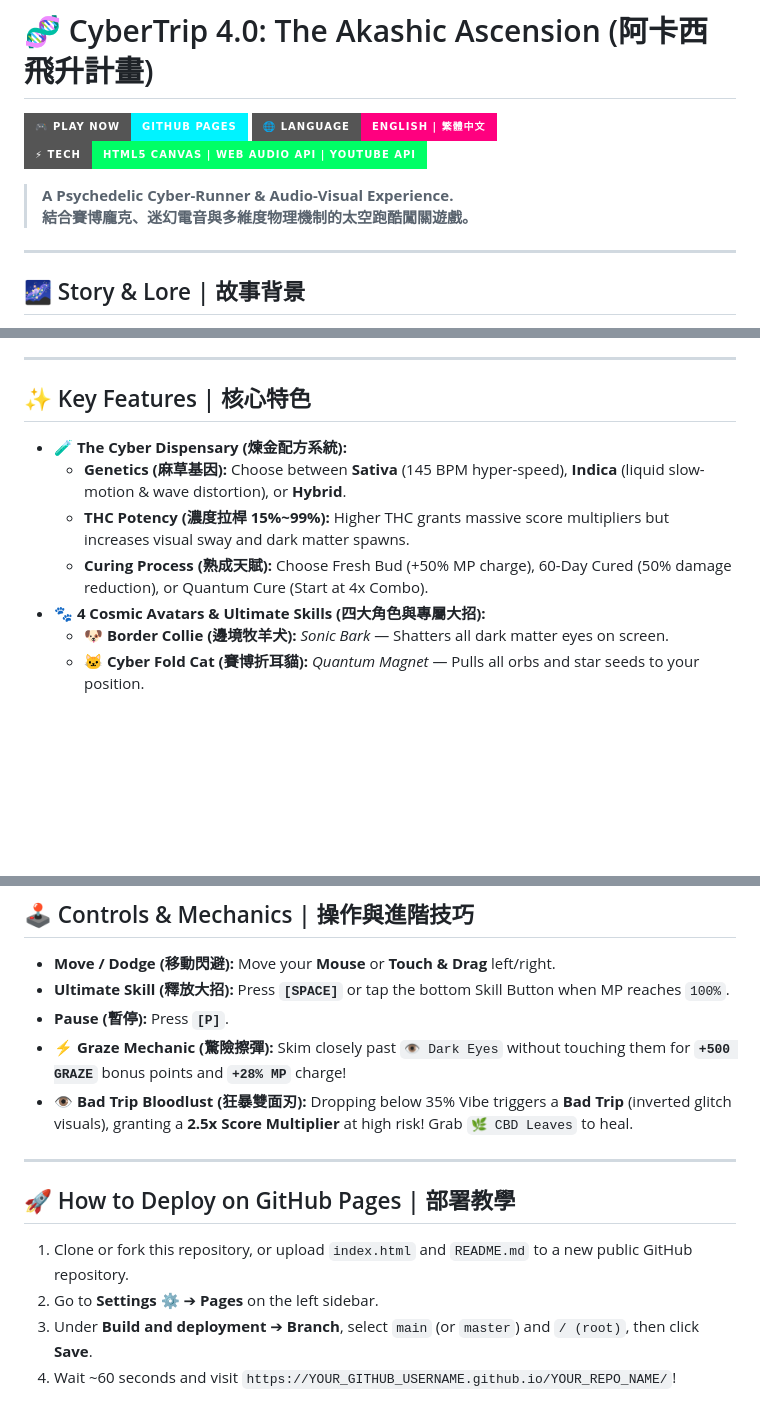
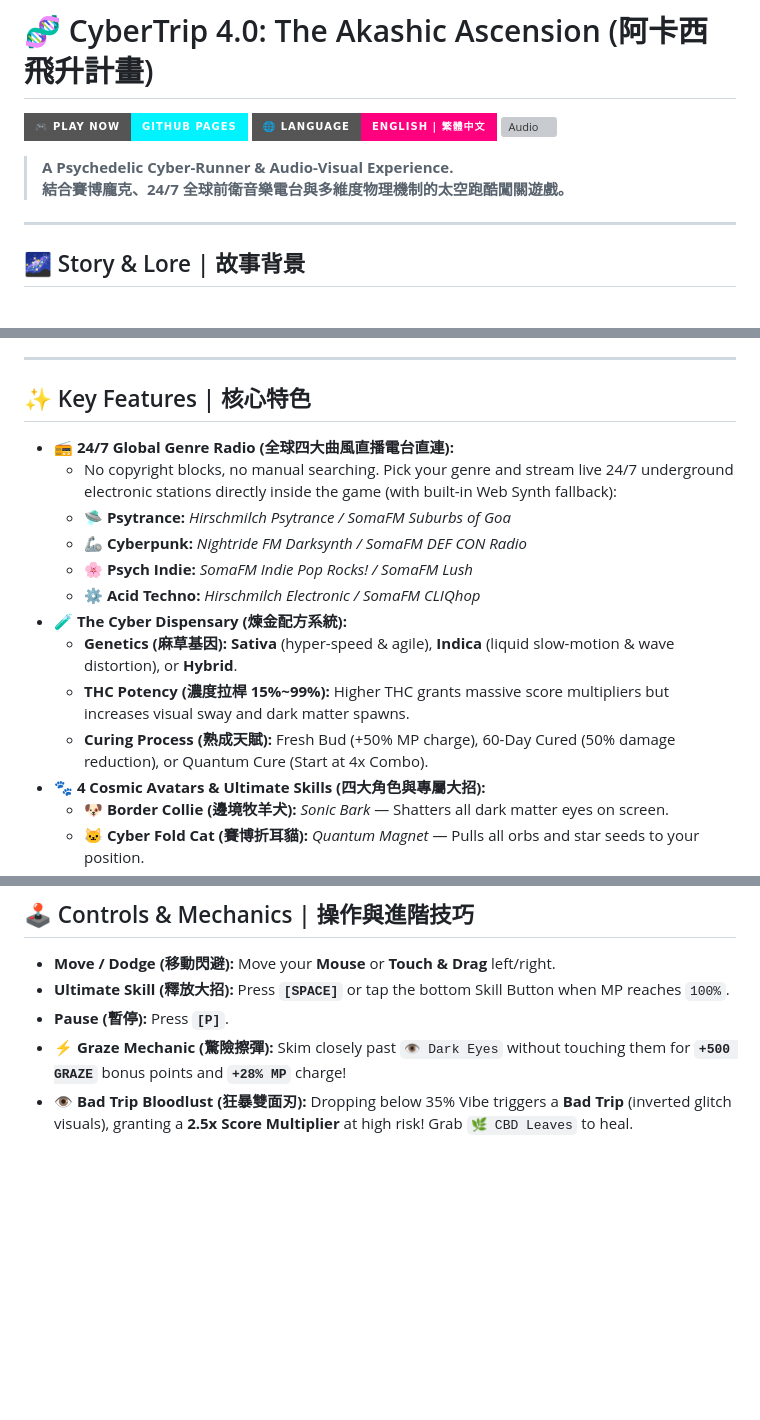
Before and after one commit to Alisonhsu/argon-game-cybertrip, a Markdown page: README.md, 3 parts joined by grey strips. Rendered like a GitHub page; badges without logos; blank space fills up the shorter version; grey boxes are pictures that could not be loaded.

```diff
--- a/README.md
+++ b/README.md
@@ -2,10 +2,10 @@
 
 [![Play Online](https://img.shields.io/badge/🎮_Play_Now-GitHub_Pages-00f3ff?style=for-the-badge)](https://YOUR_GITHUB_USERNAME.github.io/cybertrip/)
 [![Language](https://img.shields.io/badge/🌐_Language-English_%7C_繁體中文-ff007f?style=for-the-badge)](#)
-[![Tech](https://img.shields.io/badge/⚡_Tech-HTML5_Canvas_%7C_Web_Audio_API_%7C_YouTube_API-00ff66?style=for-the-badge)](#)
+[![Audio](https://img.shields.io/badge/📻_Audio-24/7_Global_Genre_Radio_%2B_Web_Synth-00ff66?style=for-the-badge)](#)
 
 > **A Psychedelic Cyber-Runner & Audio-Visual Experience.**
-> **結合賽博龐克、迷幻電音與多維度物理機制的太空跑酷闖關遊戲。**
+> **結合賽博龐克、24/7 全球前衛音樂電台與多維度物理機制的太空跑酷闖關遊戲。**
 
 ---
 
@@ -21,10 +21,16 @@ Mega-corporation **OmniCorp** has locked all sentient dreams behind an algorithm
 
 ## ✨ Key Features | 核心特色
 
+* 📻 **24/7 Global Genre Radio (全球四大曲風直播電台直連):**
+  * No copyright blocks, no manual searching. Pick your genre and stream live 24/7 underground electronic stations directly inside the game (with built-in Web Synth fallback):
+  * 🛸 **Psytrance:** *Hirschmilch Psytrance / SomaFM Suburbs of Goa*
+  * 🦾 **Cyberpunk:** *Nightride FM Darksynth / SomaFM DEF CON Radio*
+  * 🌸 **Psych Indie:** *SomaFM Indie Pop Rocks! / SomaFM Lush*
+  * ⚙️ **Acid Techno:** *Hirschmilch Electronic / SomaFM CLIQhop*
 * 🧪 **The Cyber Dispensary (煉金配方系統):**
-  * **Genetics (麻草基因):** Choose between **Sativa** (145 BPM hyper-speed), **Indica** (liquid slow-motion & wave distortion), or **Hybrid**.
+  * **Genetics (麻草基因):** **Sativa** (hyper-speed & agile), **Indica** (liquid slow-motion & wave distortion), or **Hybrid**.
   * **THC Potency (濃度拉桿 15%~99%):** Higher THC grants massive score multipliers but increases visual sway and dark matter spawns.
-  * **Curing Process (熟成天賦):** Choose Fresh Bud (+50% MP charge), 60-Day Cured (50% damage reduction), or Quantum Cure (Start at 4x Combo).
+  * **Curing Process (熟成天賦):** Fresh Bud (+50% MP charge), 60-Day Cured (50% damage reduction), or Quantum Cure (Start at 4x Combo).
 * 🐾 **4 Cosmic Avatars & Ultimate Skills (四大角色與專屬大招):**
   * 🐶 **Border Collie (邊境牧羊犬):** *Sonic Bark* — Shatters all dark matter eyes on screen.
   * 🐱 **Cyber Fold Cat (賽博折耳貓):** *Quantum Magnet* — Pulls all orbs and star seeds to your position.
@@ -51,12 +53,3 @@ Mega-corporation **OmniCorp** has locked all sentient dreams behind an algorithm
 * **Pause (暫停):** Press **`[P]`**.
 * **⚡ Graze Mechanic (驚險擦彈):** Skim closely past `👁️ Dark Eyes` without touching them for **`+500 GRAZE`** bonus points and **`+28% MP`** charge!
 * **👁️ Bad Trip Bloodlust (狂暴雙面刃):** Dropping below 35% Vibe triggers a **Bad Trip** (inverted glitch visuals), granting a **2.5x Score Multiplier** at high risk! Grab `🌿 CBD Leaves` to heal.
-
----
-
-## 🚀 How to Deploy on GitHub Pages | 部署教學
-
-1. Clone or fork this repository, or upload `index.html` and `README.md` to a new public GitHub repository.
-2. Go to **Settings** ⚙️ ➔ **Pages** on the left sidebar.
-3. Under **Build and deployment** ➔ **Branch**, select `main` (or `master`) and `/ (root)`, then click **Save**.
-4. Wait ~60 seconds and visit `https://YOUR_GITHUB_USERNAME.github.io/YOUR_REPO_NAME/`!
```
Also changed, not shown: other parts of README.md (+0 -4 lines).
